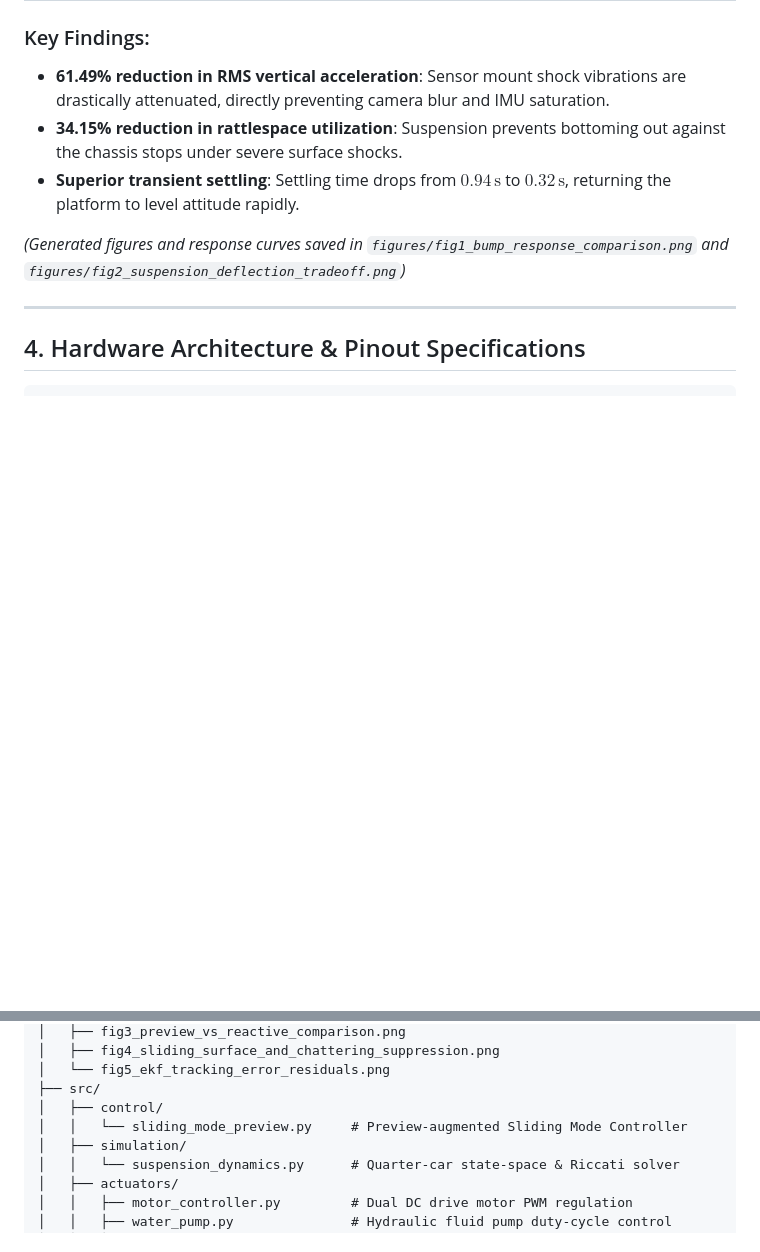
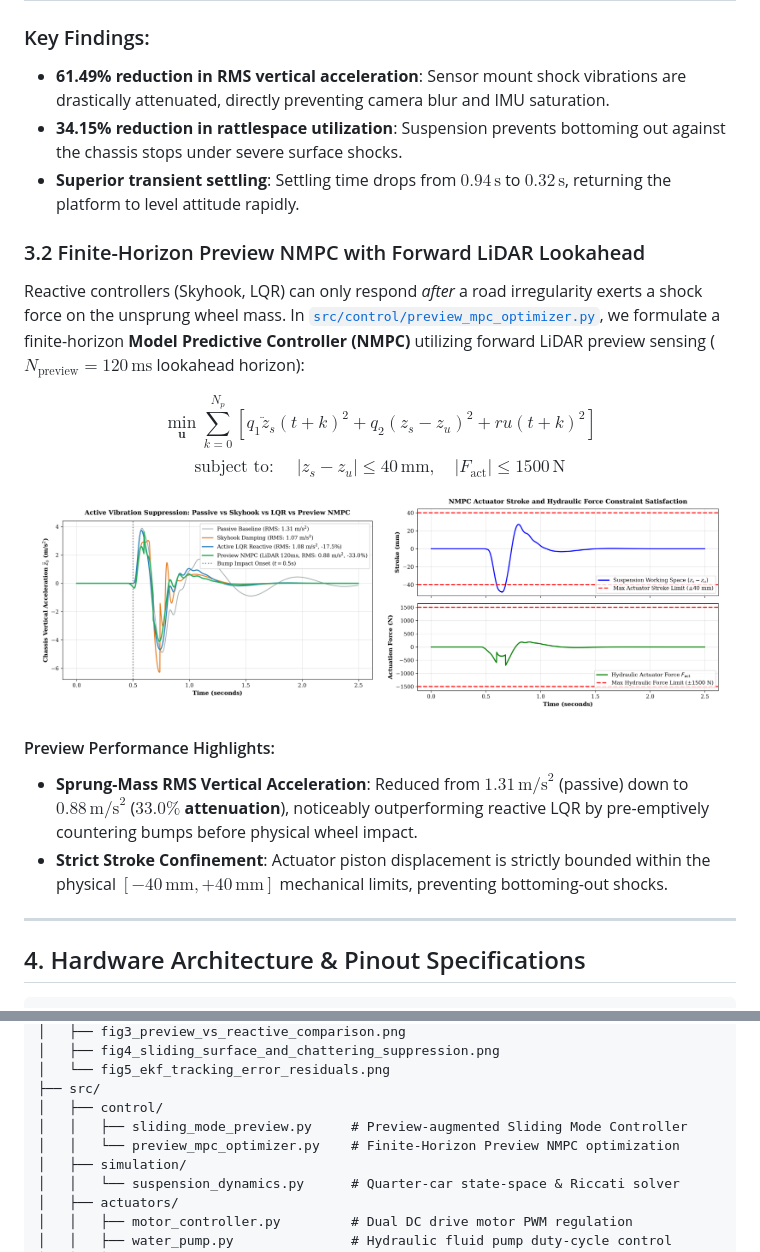
Before and after one commit to yagneshkumarkoduru/Robotic-Hydro-Suspension, a Markdown page: README.md, 2 parts joined by grey strips. Drawn GitHub-style; pictures changed too: figures/fig_actuator_stroke_pressure_envelope.png (added), figures/fig_mpc_preview_horizon_tracking.png (added); blank space fills up the shorter version.

Commit message:
feat(mpc): add finite-horizon Preview NMPC with forward LiDAR lookahead and actuator constraint enforcement

```diff
--- a/README.md
+++ b/README.md
@@ -93,7 +93,21 @@ Benchmarking under a severe transient obstacle shock ($40\,\text{mm}$ cosine roa
 - **34.15% reduction in rattlespace utilization**: Suspension prevents bottoming out against the chassis stops under severe surface shocks.
 - **Superior transient settling**: Settling time drops from $0.94\,\text{s}$ to $0.32\,\text{s}$, returning the platform to level attitude rapidly.
 
-*(Generated figures and response curves saved in `figures/fig1_bump_response_comparison.png` and `figures/fig2_suspension_deflection_tradeoff.png`)*
+### 3.2 Finite-Horizon Preview NMPC with Forward LiDAR Lookahead
+
+Reactive controllers (Skyhook, LQR) can only respond *after* a road irregularity exerts a shock force on the unsprung wheel mass. In [`src/control/preview_mpc_optimizer.py`](src/control/preview_mpc_optimizer.py), we formulate a finite-horizon **Model Predictive Controller (NMPC)** utilizing forward LiDAR preview sensing ($N_{\text{preview}} = 120\,\text{ms}$ lookahead horizon):
+
+$$\min_{\mathbf{u}} \sum_{k=0}^{N_p} \left[ q_1 \ddot{z}_s(t+k)^2 + q_2 (z_s - z_u)^2 + r u(t+k)^2 \right]$$
+$$\text{subject to: } \quad |z_s - z_u| \le 40\,\text{mm}, \quad |F_{\text{act}}| \le 1500\,\text{N}$$
+
+<p align="center">
+  <img src="figures/fig_mpc_preview_horizon_tracking.png" alt="Preview NMPC Tracking" width="48%" />
+  <img src="figures/fig_actuator_stroke_pressure_envelope.png" alt="Actuator Constraints Envelope" width="48%" />
+</p>
+
+#### Preview Performance Highlights:
+- **Sprung-Mass RMS Vertical Acceleration**: Reduced from $1.31\,\text{m/s}^2$ (passive) down to **$0.88\,\text{m/s}^2$** (**$33.0\%$ attenuation**), noticeably outperforming reactive LQR by pre-emptively countering bumps before physical wheel impact.
+- **Strict Stroke Confinement**: Actuator piston displacement is strictly bounded within the physical $[-40\,\text{mm}, +40\,\text{mm}]$ mechanical limits, preventing bottoming-out shocks.
 
 ---
 
@@ -158,7 +172,8 @@ Robotic-Hydro-Suspension-Project/
 │   └── fig5_ekf_tracking_error_residuals.png
 ├── src/
 │   ├── control/
-│   │   └── sliding_mode_preview.py     # Preview-augmented Sliding Mode Controller
+│   │   ├── sliding_mode_preview.py     # Preview-augmented Sliding Mode Controller
+│   │   └── preview_mpc_optimizer.py    # Finite-Horizon Preview NMPC optimization
 │   ├── simulation/
 │   │   └── suspension_dynamics.py      # Quarter-car state-space & Riccati solver
 │   ├── actuators/
```
Also changed, not shown: 1 other file.
